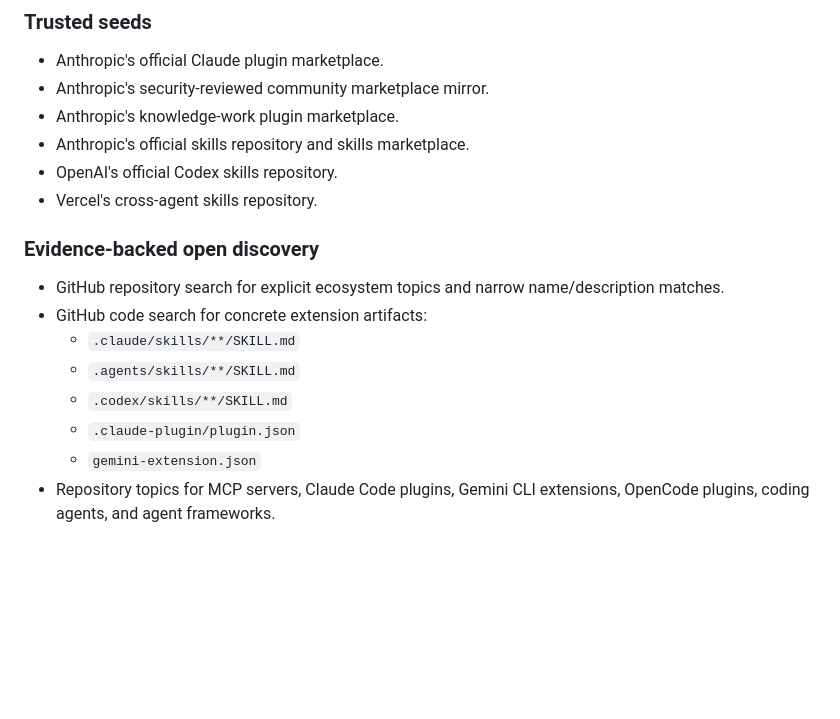
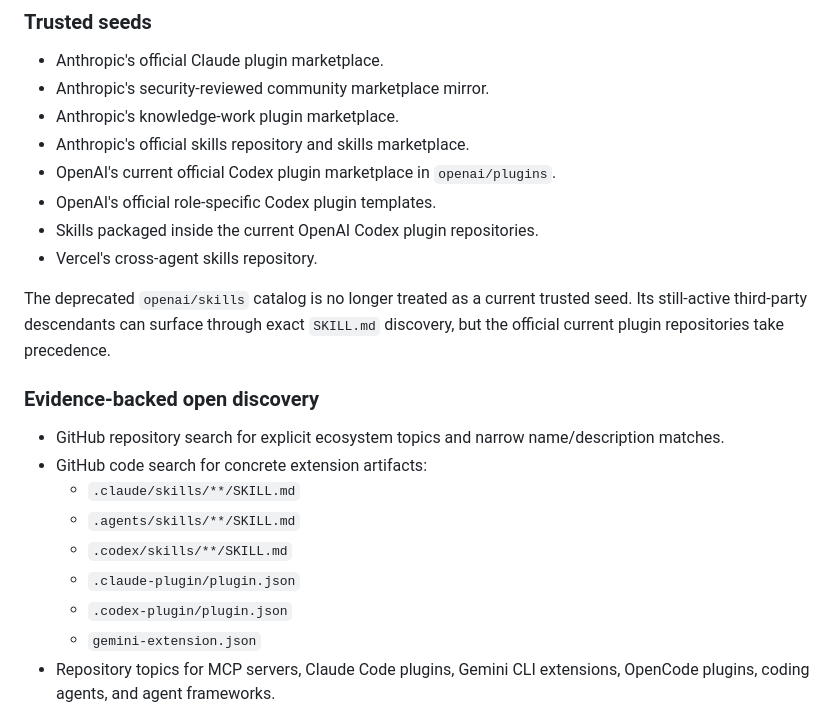
Before and after one commit to Amarel-Taylor-Scott/github-radar, a Markdown page: docs/AGENT_EXTENSION_RADAR.md, the part around the change. Rendered like a GitHub page; blank space fills up the shorter version.

Commit message:
docs: follow current Codex plugin distribution sources

```diff
--- a/docs/AGENT_EXTENSION_RADAR.md
+++ b/docs/AGENT_EXTENSION_RADAR.md
@@ -75,8 +75,12 @@ Sources are declared in `agent_extensions.json`, not embedded in ranking logic.
 - Anthropic's security-reviewed community marketplace mirror.
 - Anthropic's knowledge-work plugin marketplace.
 - Anthropic's official skills repository and skills marketplace.
-- OpenAI's official Codex skills repository.
+- OpenAI's current official Codex plugin marketplace in `openai/plugins`.
+- OpenAI's official role-specific Codex plugin templates.
+- Skills packaged inside the current OpenAI Codex plugin repositories.
 - Vercel's cross-agent skills repository.
+
+The deprecated `openai/skills` catalog is no longer treated as a current trusted seed. Its still-active third-party descendants can surface through exact `SKILL.md` discovery, but the official current plugin repositories take precedence.
 
 ### Evidence-backed open discovery
 
@@ -86,6 +90,7 @@ Sources are declared in `agent_extensions.json`, not embedded in ranking logic.
   - `.agents/skills/**/SKILL.md`
   - `.codex/skills/**/SKILL.md`
   - `.claude-plugin/plugin.json`
+  - `.codex-plugin/plugin.json`
   - `gemini-extension.json`
 - Repository topics for MCP servers, Claude Code plugins, Gemini CLI extensions, OpenCode plugins, coding agents, and agent frameworks.
 
```
